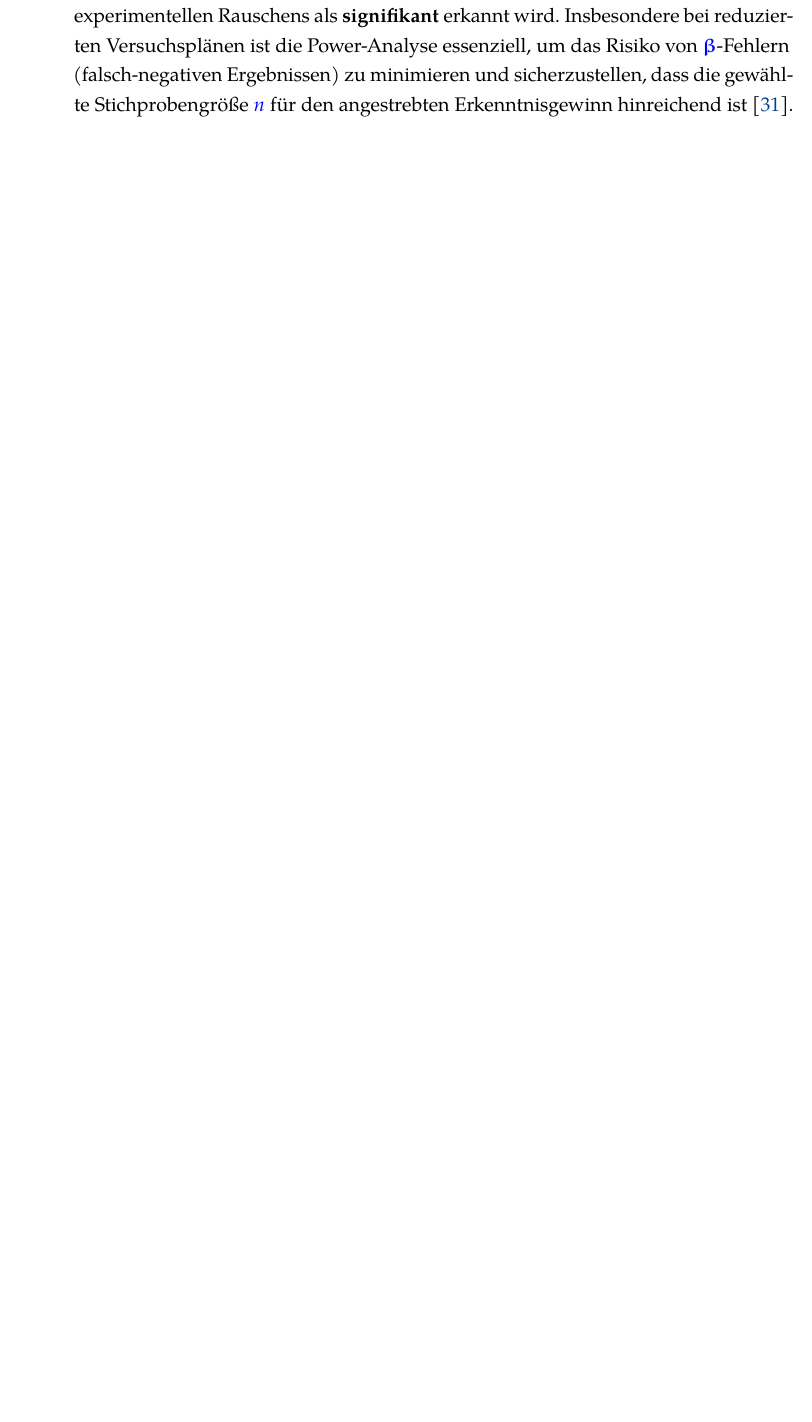
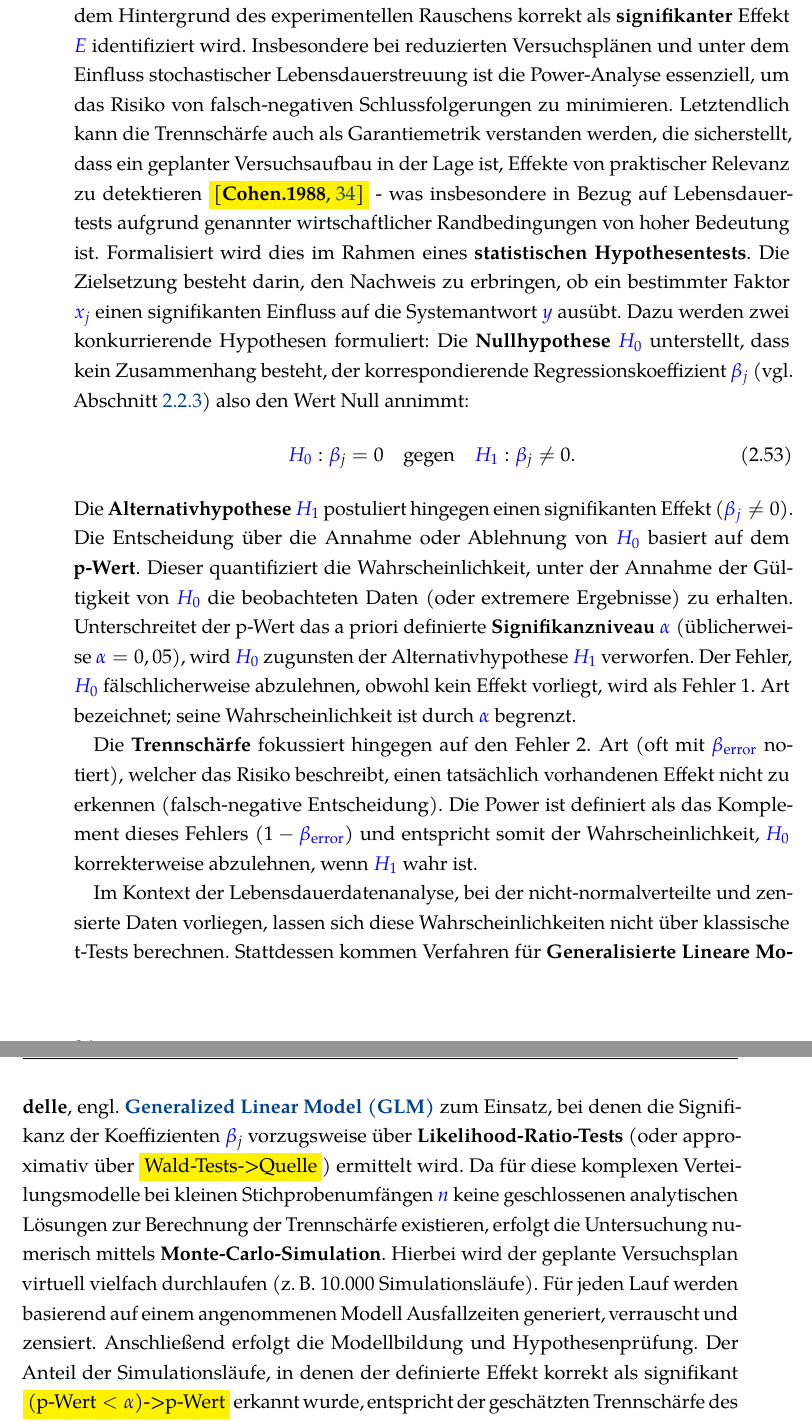
Before and after one commit to marcoarndt/diss_arndt, a LaTeX thesis (diss_arndt.tex, which reads chapters/chapter2_standdertechnik.tex): part of page 54 of 83 before the commit and two parts of pages 54 and 55 of 83 after it, the two joined at a grey line, cut at the place of the change, the shorter picture padded with empty space. The pictures show the PDF file diss_arndt.pdf that the author committed with the source.

Commit message:
301225_1616
Enhanced the discussion of statistical power (Trennschärfe) in the context of experimental design, including a detailed explanation of hypothesis testing, p-values, and error types. Added coverage of power analysis for generalized linear models (GLMs) using Monte Carlo simulation for censored lifetime data. Updated glossary and acronym lists to include GLM and adjusted references and page numbers accordingly.

```diff
--- a/chapters/chapter2_standdertechnik.tex
+++ b/chapters/chapter2_standdertechnik.tex
@@ -745,11 +745,35 @@ Die \textbf{D-Effizienz }$\sym{eff_D}$ beschreibt die Güte der Parameterschätz
 Die \textbf{G-Effizienz} $\sym{eff_G}$ bewertet die Robustheit der Vorhersage. Sie setzt die theoretisch minimal erreichbare Prädiktionsvarianz ($\sym{p}/\sym{n}$) ins Verhältnis zum tatsächlichen Worst-Case-Wert $\sym{G_opt}$ des Designs:
 \begin{equation} \label{eq:eff_G}
     \sym{eff_G} = \frac{\sym{p}}{\displaystyle \max \frac{\sym{n} \sym{Var}[\hat{\sym{y}}(\sym{x})]}{\sym{sigma_sq}}}
+\end{equation}\
+
+Zuletzt muss sichergestellt werden, dass der Versuchsplan über eine ausreichende \textbf{Trennschärfe} (engl. \textbf{Power}) verfügt.
+Die Trennschärfe beschreibt als Metrik diejenige Wahrscheinlichkeit, mit der ein existierender Einfluss durch Faktoren vor dem Hintergrund des experimentellen Rauschens korrekt als \textbf{signifikanter} Effekt $\sym{Eff}$ identifiziert wird.
+Insbesondere bei reduzierten Versuchsplänen und unter dem Einfluss stochastischer Lebensdauerstreuung ist die Power-Analyse essenziell, um das Risiko von falsch-negativen Schlussfolgerungen zu minimieren.
+Letztendlich kann die Trennschärfe auch als Garantiemetrik verstanden werden, die sicherstellt, dass ein geplanter Versuchsaufbau in der Lage ist, Effekte von praktischer Relevanz zu detektieren \colorbox{yellow}{\cite{Cohen.1988,Myers.2016}} - was  insbesondere in Bezug auf Lebensdauertests aufgrund genannter wirtschaftlicher Randbedingungen von hoher Bedeutung ist.
+Formalisiert wird dies im Rahmen eines \textbf{statistischen Hypothesentests}.
+Die Zielsetzung besteht darin, den Nachweis zu erbringen, ob ein bestimmter Faktor $\symsub{x}{idx_j}$ einen signifikanten Einfluss auf die Systemantwort $\sym{y}$ ausübt.
+Dazu werden zwei konkurrierende Hypothesen formuliert:
+Die \textbf{Nullhypothese} $\sym{H0}$ unterstellt, dass kein Zusammenhang besteht, der korrespondierende Regressionskoeffizient $\symsub{beta}{idx_j}$ (vgl. Abschnitt~\ref{subsec:model}) also den Wert Null annimmt:
+\begin{equation} \label{eq:hypotheses}
+    \sym{H0}: \sym{beta}_j = 0 \quad \text{gegen} \quad \sym{H1}: \sym{beta}_j \neq 0.
 \end{equation}
-Zuletzt muss sichergestellt werden, dass der Versuchsplan über eine ausreichende \textbf{Trennschärfe} (engl. \textbf{Power}) verfügt.
-Diese Metrik beschreibt die Wahrscheinlichkeit, mit der ein Effekt einer definierten Größe (Signal) vor dem Hintergrund des experimentellen Rauschens als \textbf{signifikant} erkannt wird.
-Insbesondere bei reduzierten Versuchsplänen ist die Power-Analyse essenziell, um das Risiko von $\sym{Beta}$-Fehlern (falsch-negativen Ergebnissen) zu minimieren und sicherzustellen, dass die gewählte Stichprobengröße $\sym{n}$ für den angestrebten Erkenntnisgewinn hinreichend ist \cite{Siebertz.2017}.
+Die \textbf{Alternativhypothese} $\sym{H1}$ postuliert hingegen einen signifikanten Effekt ($\symsub{beta}{idx_j} \neq 0$).
+Die Entscheidung über die Annahme oder Ablehnung von $\sym{H0}$ basiert auf dem \textbf{p-Wert}.
+Dieser quantifiziert die Wahrscheinlichkeit, unter der Annahme der Gültigkeit von $\sym{H0}$ die beobachteten Daten (oder extremere Ergebnisse) zu erhalten.
+Unterschreitet der p-Wert das a priori definierte \textbf{Signifikanzniveau} $\sym{alpha}$ (üblicherweise $\sym{alpha} = 0,05$), wird $\sym{H0}$ zugunsten der Alternativhypothese $\sym{H1}$ verworfen.
+Der Fehler, $\sym{H0}$ fälschlicherweise abzulehnen, obwohl kein Effekt vorliegt, wird als Fehler 1. Art bezeichnet; seine Wahrscheinlichkeit ist durch $\sym{alpha}$ begrenzt.
 
+Die \textbf{Trennschärfe} fokussiert hingegen auf den Fehler 2. Art (oft mit $\symsub{beta}{idx_error}$ notiert), welcher das Risiko beschreibt, einen tatsächlich vorhandenen Effekt nicht zu erkennen (falsch-negative Entscheidung).
+Die Power ist definiert als das Komplement dieses Fehlers ($1 - \symsub{beta}{idx_error}$) und entspricht somit der Wahrscheinlichkeit, $\sym{H0}$ korrekterweise abzulehnen, wenn $\sym{H1}$ wahr ist.
+
+Im Kontext der Lebensdauerdatenanalyse, bei der nicht-normalverteilte und zensierte Daten vorliegen, lassen sich diese Wahrscheinlichkeiten nicht über klassische t-Tests berechnen.
+Stattdessen kommen Verfahren für \textbf{Generalisierte Lineare Modelle}, engl. \textbf{\ac{GLM}} zum Einsatz, bei denen die Signifikanz der Koeffizienten $\sym{beta}_j$ vorzugsweise über \textbf{Likelihood-Ratio-Tests} (oder approximativ über \colorbox{yellow}{Wald-Tests->Quelle}) ermittelt wird.
+Da für diese komplexen Verteilungsmodelle bei kleinen Stichprobenumfängen $\sym{n}$ keine geschlossenen analytischen Lösungen zur Berechnung der Trennschärfe existieren, erfolgt die Untersuchung numerisch mittels \textbf{Monte-Carlo-Simulation}.
+Hierbei wird der geplante Versuchsplan virtuell vielfach durchlaufen (z.\,B. $10.000$ Simulationsläufe).
+Für jeden Lauf werden basierend auf einem angenommenen Modell Ausfallzeiten generiert, verrauscht und zensiert.
+Anschließend erfolgt die Modellbildung und Hypothesenprüfung.
+Der Anteil der Simulationsläufe, in denen der definierte Effekt korrekt als signifikant \colorbox{yellow}{($\text{p-Wert} < \sym{alpha}$)->p-Wert} erkannt wurde, entspricht der geschätzten Trennschärfe des Designs.
 
 
 \subsubsection{Strategische Vorgehensweisen}
```
Also changed, not shown: diss_arndt.tex (+3 -1 lines), diss_arndt.pdf, chapters/chapter2_standdertechnik.tex (10 more changed lines), 20 other files.
